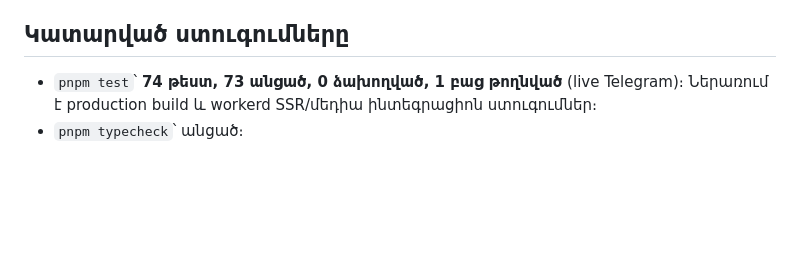
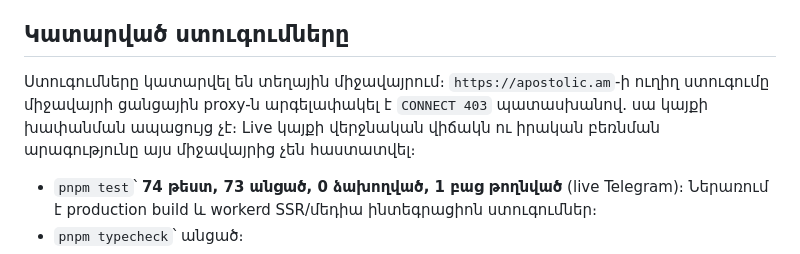
Before and after one commit to T0n0yan/armenian-apostolic-digital-library, a Markdown page: docs/qa/GPT-REVIEW.md, the part around the change. Drawn GitHub-style; blank space fills up the shorter version.

Commit message:
docs: clarify live-site verification limitation

```diff
--- a/docs/qa/GPT-REVIEW.md
+++ b/docs/qa/GPT-REVIEW.md
@@ -75,6 +75,8 @@ Telegram adapter-ը փոխանցում է `sourceFileId` (`document-…`/`photo-
 
 ## Կատարված ստուգումները
 
+Ստուգումները կատարվել են տեղային միջավայրում։ `https://apostolic.am`-ի ուղիղ ստուգումը միջավայրի ցանցային proxy-ն արգելափակել է `CONNECT 403` պատասխանով. սա կայքի խափանման ապացույց չէ։ Live կայքի վերջնական վիճակն ու իրական բեռնման արագությունը այս միջավայրից չեն հաստատվել։
+
 - `pnpm test`՝ **74 թեստ, 73 անցած, 0 ձախողված, 1 բաց թողնված** (live Telegram)։ Ներառում է production build և workerd SSR/մեդիա ինտեգրացիոն ստուգումներ։
 - `pnpm typecheck`՝ անցած։
 - `pnpm lint`՝ անցած։
```
